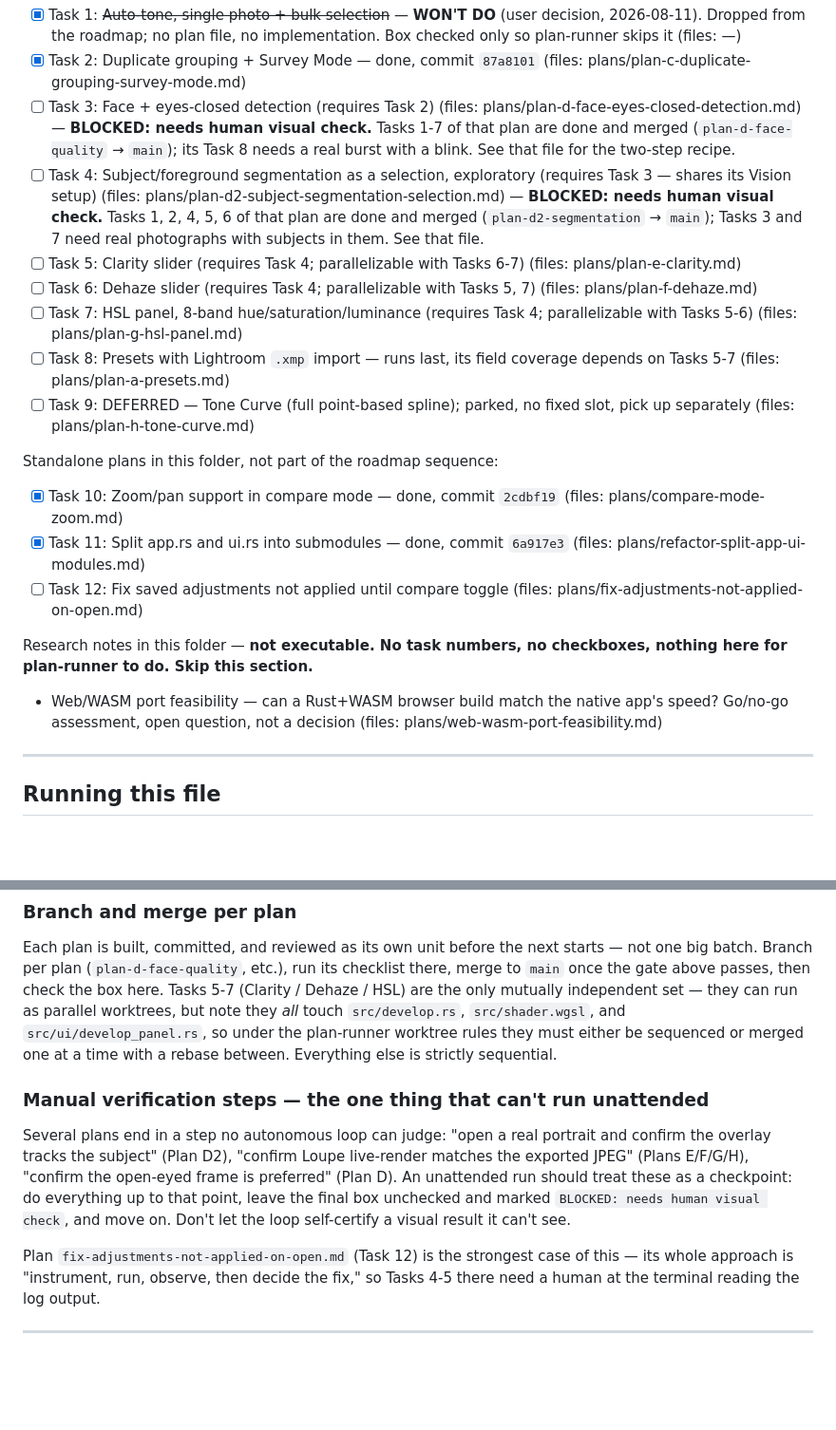
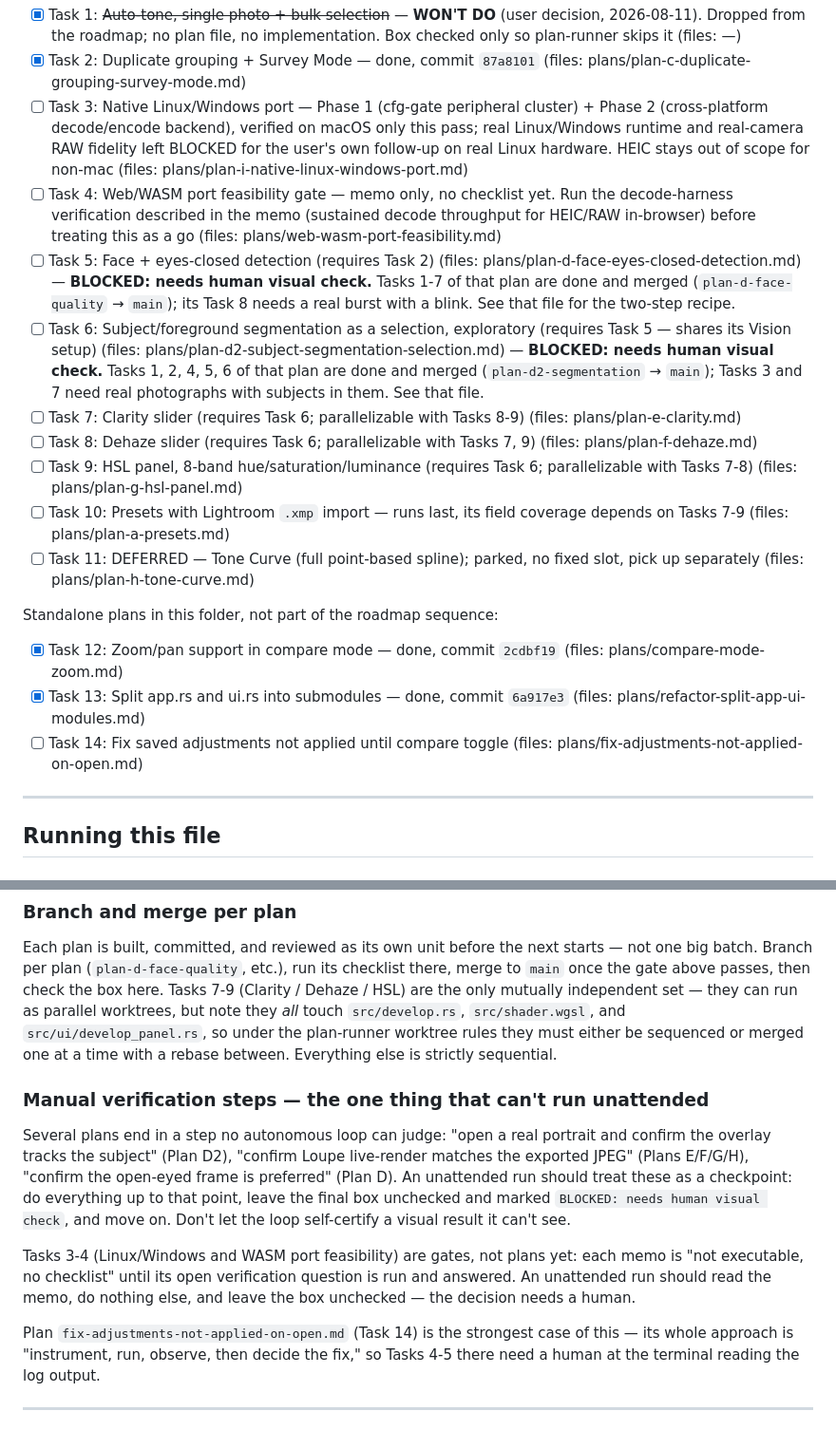
Before and after one commit to andrewyao/lightphotos, a Markdown page: plans/00-overview.md, 2 parts joined by grey strips. Shown at 95% size. Drawn GitHub-style; blank space fills up the shorter version.

Commit message:
docs(plans): renumber roadmap; add port-feasibility gates
Insert Tasks 3-4 as gates (Linux/Windows port Phase 1+2, WASM decode
verification), shifting detection/clarity/dehaze/HSL/presets down.
Fold the WASM research-notes section into the task list so an
unattended run treats both memos as human-decision gates, and update
cross-references (Tasks 12-14 standalone -> 12-14).

```diff
--- a/plans/00-overview.md
+++ b/plans/00-overview.md
@@ -20,26 +20,21 @@ mark it `BLOCKED: <reason>` — its sub-checklist keeps the partial progress.
 
 - [x] Task 1: ~~Auto-tone, single photo + bulk selection~~ — **WON'T DO** (user decision, 2026-08-11). Dropped from the roadmap; no plan file, no implementation. Box checked only so plan-runner skips it (files: —)
 - [x] Task 2: Duplicate grouping + Survey Mode — done, commit `87a8101` (files: plans/plan-c-duplicate-grouping-survey-mode.md)
-- [ ] Task 3: Face + eyes-closed detection (requires Task 2) (files: plans/plan-d-face-eyes-closed-detection.md) — **BLOCKED: needs human visual check.** Tasks 1-7 of that plan are done and merged (`plan-d-face-quality` → `main`); its Task 8 needs a real burst with a blink. See that file for the two-step recipe.
-- [ ] Task 4: Subject/foreground segmentation as a selection, exploratory (requires Task 3 — shares its Vision setup) (files: plans/plan-d2-subject-segmentation-selection.md) — **BLOCKED: needs human visual check.** Tasks 1, 2, 4, 5, 6 of that plan are done and merged (`plan-d2-segmentation` → `main`); Tasks 3 and 7 need real photographs with subjects in them. See that file.
-- [ ] Task 5: Clarity slider (requires Task 4; parallelizable with Tasks 6-7) (files: plans/plan-e-clarity.md)
-- [ ] Task 6: Dehaze slider (requires Task 4; parallelizable with Tasks 5, 7) (files: plans/plan-f-dehaze.md)
-- [ ] Task 7: HSL panel, 8-band hue/saturation/luminance (requires Task 4; parallelizable with Tasks 5-6) (files: plans/plan-g-hsl-panel.md)
-- [ ] Task 8: Presets with Lightroom `.xmp` import — runs last, its field coverage depends on Tasks 5-7 (files: plans/plan-a-presets.md)
-- [ ] Task 9: DEFERRED — Tone Curve (full point-based spline); parked, no fixed slot, pick up separately (files: plans/plan-h-tone-curve.md)
+- [ ] Task 3: Native Linux/Windows port — Phase 1 (cfg-gate peripheral cluster) + Phase 2 (cross-platform decode/encode backend), verified on macOS only this pass; real Linux/Windows runtime and real-camera RAW fidelity left BLOCKED for the user's own follow-up on real Linux hardware. HEIC stays out of scope for non-mac (files: plans/plan-i-native-linux-windows-port.md)
+- [ ] Task 4: Web/WASM port feasibility gate — memo only, no checklist yet. Run the decode-harness verification described in the memo (sustained decode throughput for HEIC/RAW in-browser) before treating this as a go (files: plans/web-wasm-port-feasibility.md)
+- [ ] Task 5: Face + eyes-closed detection (requires Task 2) (files: plans/plan-d-face-eyes-closed-detection.md) — **BLOCKED: needs human visual check.** Tasks 1-7 of that plan are done and merged (`plan-d-face-quality` → `main`); its Task 8 needs a real burst with a blink. See that file for the two-step recipe.
+- [ ] Task 6: Subject/foreground segmentation as a selection, exploratory (requires Task 5 — shares its Vision setup) (files: plans/plan-d2-subject-segmentation-selection.md) — **BLOCKED: needs human visual check.** Tasks 1, 2, 4, 5, 6 of that plan are done and merged (`plan-d2-segmentation` → `main`); Tasks 3 and 7 need real photographs with subjects in them. See that file.
+- [ ] Task 7: Clarity slider (requires Task 6; parallelizable with Tasks 8-9) (files: plans/plan-e-clarity.md)
+- [ ] Task 8: Dehaze slider (requires Task 6; parallelizable with Tasks 7, 9) (files: plans/plan-f-dehaze.md)
+- [ ] Task 9: HSL panel, 8-band hue/saturation/luminance (requires Task 6; parallelizable with Tasks 7-8) (files: plans/plan-g-hsl-panel.md)
+- [ ] Task 10: Presets with Lightroom `.xmp` import — runs last, its field coverage depends on Tasks 7-9 (files: plans/plan-a-presets.md)
+- [ ] Task 11: DEFERRED — Tone Curve (full point-based spline); parked, no fixed slot, pick up separately (files: plans/plan-h-tone-curve.md)
 
 Standalone plans in this folder, not part of the roadmap sequence:
 
-- [x] Task 10: Zoom/pan support in compare mode — done, commit `2cdbf19` (files: plans/compare-mode-zoom.md)
-- [x] Task 11: Split app.rs and ui.rs into submodules — done, commit `6a917e3` (files: plans/refactor-split-app-ui-modules.md)
-- [ ] Task 12: Fix saved adjustments not applied until compare toggle (files: plans/fix-adjustments-not-applied-on-open.md)
-
-Research notes in this folder — **not executable. No task numbers, no checkboxes,
-nothing here for plan-runner to do. Skip this section.**
-
-- Web/WASM port feasibility — can a Rust+WASM browser build match the native app's
-  speed? Go/no-go assessment, open question, not a decision
-  (files: plans/web-wasm-port-feasibility.md)
+- [x] Task 12: Zoom/pan support in compare mode — done, commit `2cdbf19` (files: plans/compare-mode-zoom.md)
+- [x] Task 13: Split app.rs and ui.rs into submodules — done, commit `6a917e3` (files: plans/refactor-split-app-ui-modules.md)
+- [ ] Task 14: Fix saved adjustments not applied until compare toggle (files: plans/fix-adjustments-not-applied-on-open.md)
 
 <!--
 Tips:
@@ -68,7 +63,7 @@ cargo test && cargo build --release
 Each plan is built, committed, and reviewed as its own unit before the next
 starts — not one big batch. Branch per plan (`plan-d-face-quality`, etc.), run
 its checklist there, merge to `main` once the gate above passes, then check the
-box here. Tasks 5-7 (Clarity / Dehaze / HSL) are the only mutually independent
+box here. Tasks 7-9 (Clarity / Dehaze / HSL) are the only mutually independent
 set — they can run as parallel worktrees, but note they *all* touch
 `src/develop.rs`, `src/shader.wgsl`, and `src/ui/develop_panel.rs`, so under the
 plan-runner worktree rules they must either be sequenced or merged one at a time
@@ -84,7 +79,12 @@ everything up to that point, leave the final box unchecked and marked
 `BLOCKED: needs human visual check`, and move on. Don't let the loop self-certify
 a visual result it can't see.
 
-Plan `fix-adjustments-not-applied-on-open.md` (Task 12) is the strongest case of
+Tasks 3-4 (Linux/Windows and WASM port feasibility) are gates, not plans yet:
+each memo is "not executable, no checklist" until its open verification
+question is run and answered. An unattended run should read the memo, do
+nothing else, and leave the box unchecked — the decision needs a human.
+
+Plan `fix-adjustments-not-applied-on-open.md` (Task 14) is the strongest case of
 this — its whole approach is "instrument, run, observe, then decide the fix," so
 Tasks 4-5 there need a human at the terminal reading the log output.
 
```
